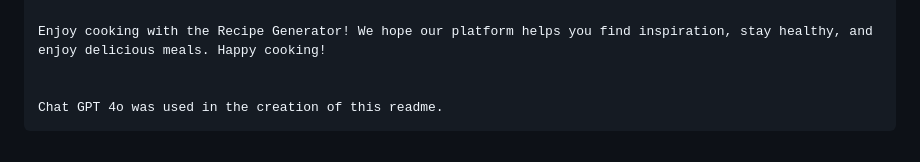
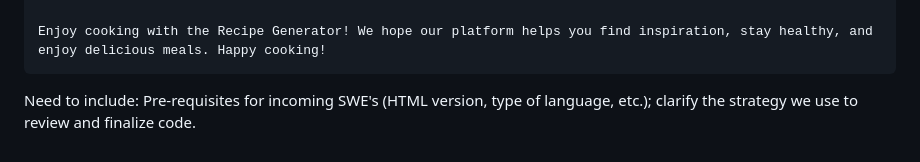
Before and after one commit to Group-A-Software-Engineering/recipe-generator, a Markdown page: README.md, the part around the change. Rendered like a GitHub page.

Commit message:
Update README.md
added specifics we need to include (after professor met with us)

```diff
--- a/README.md
+++ b/README.md
@@ -187,4 +187,4 @@
     Enjoy cooking with the Recipe Generator! We hope our platform helps you find inspiration, stay healthy, and enjoy delicious meals. Happy cooking!
 
 
-    Chat GPT 4o was used in the creation of this readme.
+Need to include: Pre-requisites for incoming SWE's (HTML version, type of language, etc.); clarify the strategy we use to review and finalize code.
```
